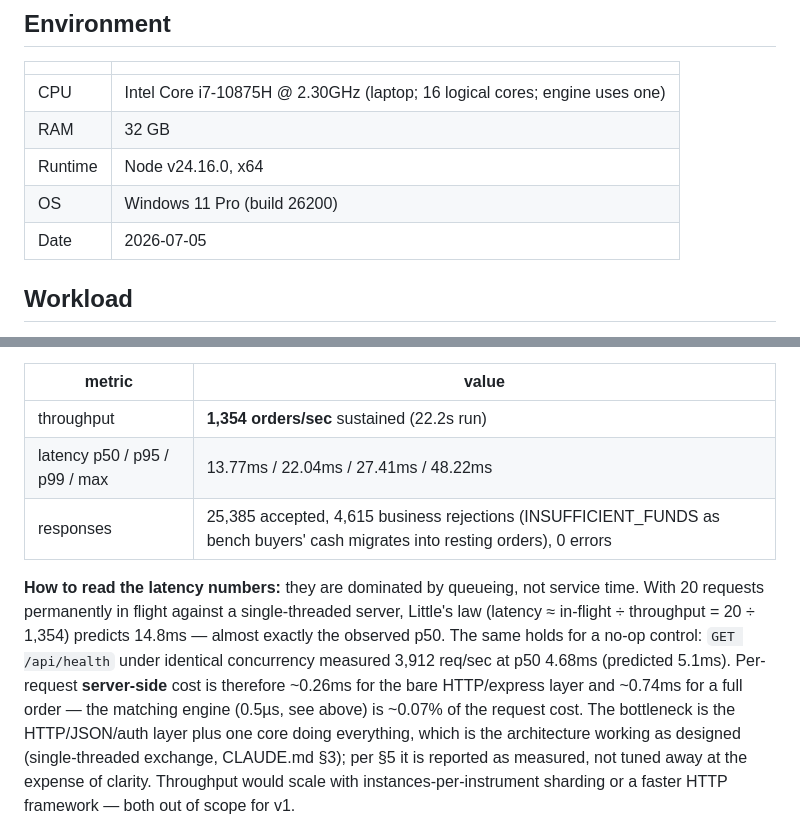
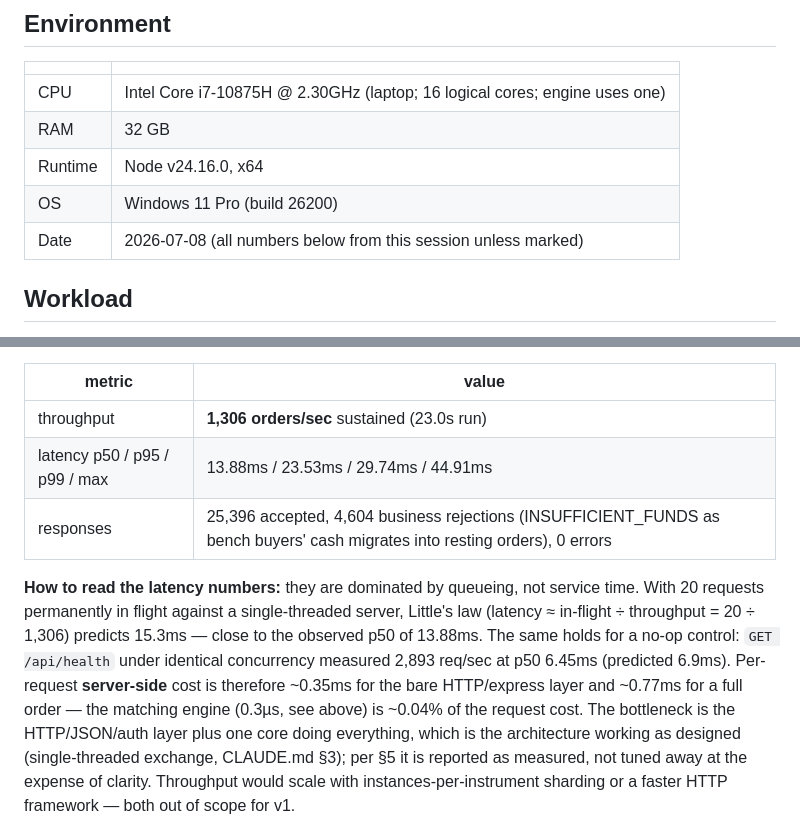
Before and after one commit to AnshadityaSharma/Trading-Exchange-Simulator, a Markdown page: bench/results.md, 2 parts joined by grey strips. GitHub-like rendering.

```diff
--- a/bench/results.md
+++ b/bench/results.md
@@ -11,7 +11,7 @@ Direct calls into `MatchingEngine` — no HTTP, no I/O, single thread. Produced
 | RAM | 32 GB |
 | Runtime | Node v24.16.0, x64 |
 | OS | Windows 11 Pro (build 26200) |
-| Date | 2026-07-05 |
+| Date | 2026-07-08 (all numbers below from this session unless marked) |
 
 ## Workload
 
@@ -102,18 +112,18 @@ WebSocket fan-out + write-behind persistence). 20 concurrent client loops,
 
 | metric | value |
 |---|---|
-| throughput | **1,354 orders/sec** sustained (22.2s run) |
-| latency p50 / p95 / p99 / max | 13.77ms / 22.04ms / 27.41ms / 48.22ms |
-| responses | 25,385 accepted, 4,615 business rejections (INSUFFICIENT_FUNDS as bench buyers' cash migrates into resting orders), 0 errors |
+| throughput | **1,306 orders/sec** sustained (23.0s run) |
+| latency p50 / p95 / p99 / max | 13.88ms / 23.53ms / 29.74ms / 44.91ms |
+| responses | 25,396 accepted, 4,604 business rejections (INSUFFICIENT_FUNDS as bench buyers' cash migrates into resting orders), 0 errors |
 
 **How to read the latency numbers:** they are dominated by queueing, not
 service time. With 20 requests permanently in flight against a single-threaded
-server, Little's law (latency ≈ in-flight ÷ throughput = 20 ÷ 1,354) predicts
-14.8ms — almost exactly the observed p50. The same holds for a no-op control:
-`GET /api/health` under identical concurrency measured 3,912 req/sec at p50
-4.68ms (predicted 5.1ms). Per-request **server-side** cost is therefore
-~0.26ms for the bare HTTP/express layer and ~0.74ms for a full order — the
-matching engine (0.5µs, see above) is ~0.07% of the request cost. The
+server, Little's law (latency ≈ in-flight ÷ throughput = 20 ÷ 1,306) predicts
+15.3ms — close to the observed p50 of 13.88ms. The same holds for a no-op
+control: `GET /api/health` under identical concurrency measured 2,893 req/sec
+at p50 6.45ms (predicted 6.9ms). Per-request **server-side** cost is therefore
+~0.35ms for the bare HTTP/express layer and ~0.77ms for a full order — the
+matching engine (0.3µs, see above) is ~0.04% of the request cost. The
 bottleneck is the HTTP/JSON/auth layer plus one core doing everything, which
 is the architecture working as designed (single-threaded exchange,
 CLAUDE.md §3); per §5 it is reported as measured, not tuned away at the
```
Also changed, not shown: other parts of bench/results.md (+41 -30 lines).
